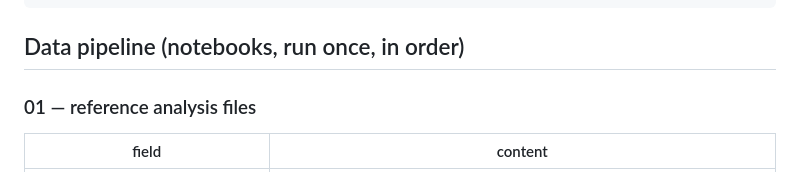
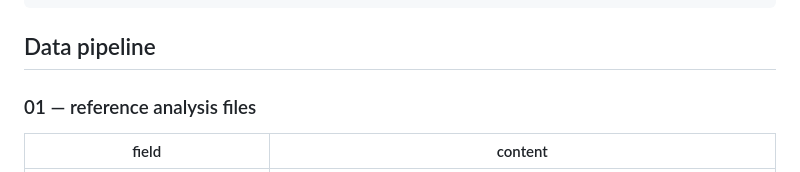
Before and after one commit to Berickal/Code_privacy, a Markdown page: README.md, the part around the change. GitHub-like rendering.

````diff
--- a/README.md
+++ b/README.md
@@ -47,7 +47,7 @@ variable under study; exposure is what we control.
 └── runs/<RUN>/                    # everything produced by one experiment
 ```
 
-## Data pipeline (notebooks, run once, in order)
+## Data pipeline
 
 ### 01 — reference analysis files
 
````
